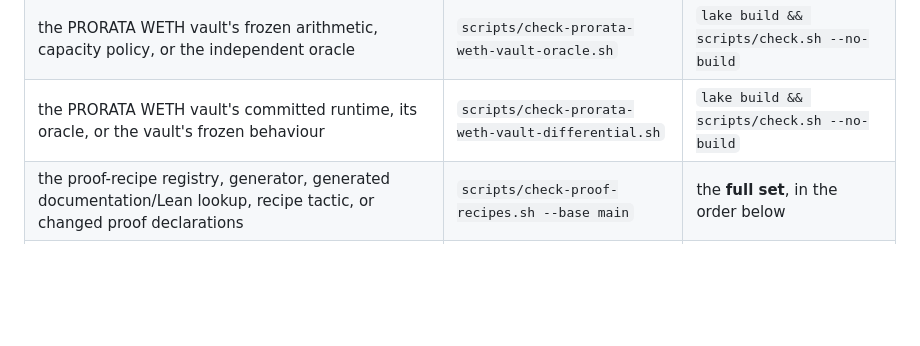
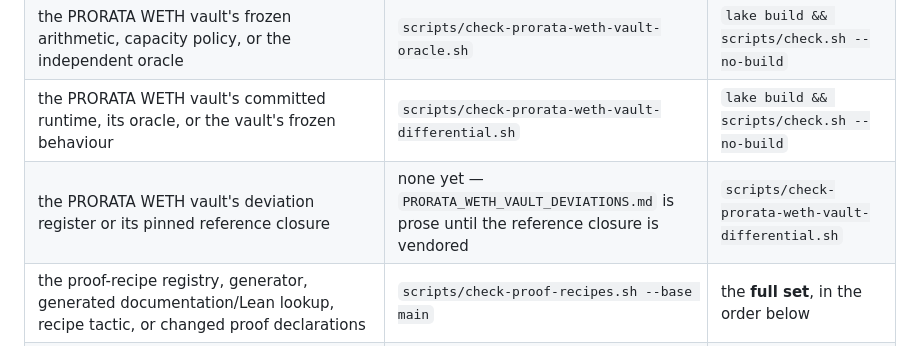
Before and after one commit to skbaek/blanc, a Markdown page: scripts/GATES.md, the part around the change. Rendered like a GitHub page; blank space fills up the shorter version.

```diff
--- a/scripts/GATES.md
+++ b/scripts/GATES.md
@@ -28,6 +28,7 @@ Choose the gate by what you changed, cheapest falsifier first:
 | imported source or an import | `scripts/check-trust-surface.sh` | `lake build && scripts/check.sh --no-build` |
 | the PRORATA WETH vault's frozen arithmetic, capacity policy, or the independent oracle | `scripts/check-prorata-weth-vault-oracle.sh` | `lake build && scripts/check.sh --no-build` |
 | the PRORATA WETH vault's committed runtime, its oracle, or the vault's frozen behaviour | `scripts/check-prorata-weth-vault-differential.sh` | `lake build && scripts/check.sh --no-build` |
+| the PRORATA WETH vault's deviation register or its pinned reference closure | none yet — `PRORATA_WETH_VAULT_DEVIATIONS.md` is prose until the reference closure is vendored | `scripts/check-prorata-weth-vault-differential.sh` |
 | the proof-recipe registry, generator, generated documentation/Lean lookup, recipe tactic, or changed proof declarations | `scripts/check-proof-recipes.sh --base main` | the **full set**, in the order below |
 | a `maxHeartbeats` or `maxRecDepth` scope, its debt baseline, or a bounded debt exception | `scripts/check-proof-debt.sh` | the **full set**, in the order below |
 | a production Lean module, its size baseline, or a bounded module-size exception | `scripts/check-proof-module-size.sh` | the **full set**, in the order below |
```
Also changed, not shown: PRORATA_WETH_VAULT_DEVIATIONS.md (added, +70 -0 lines).
